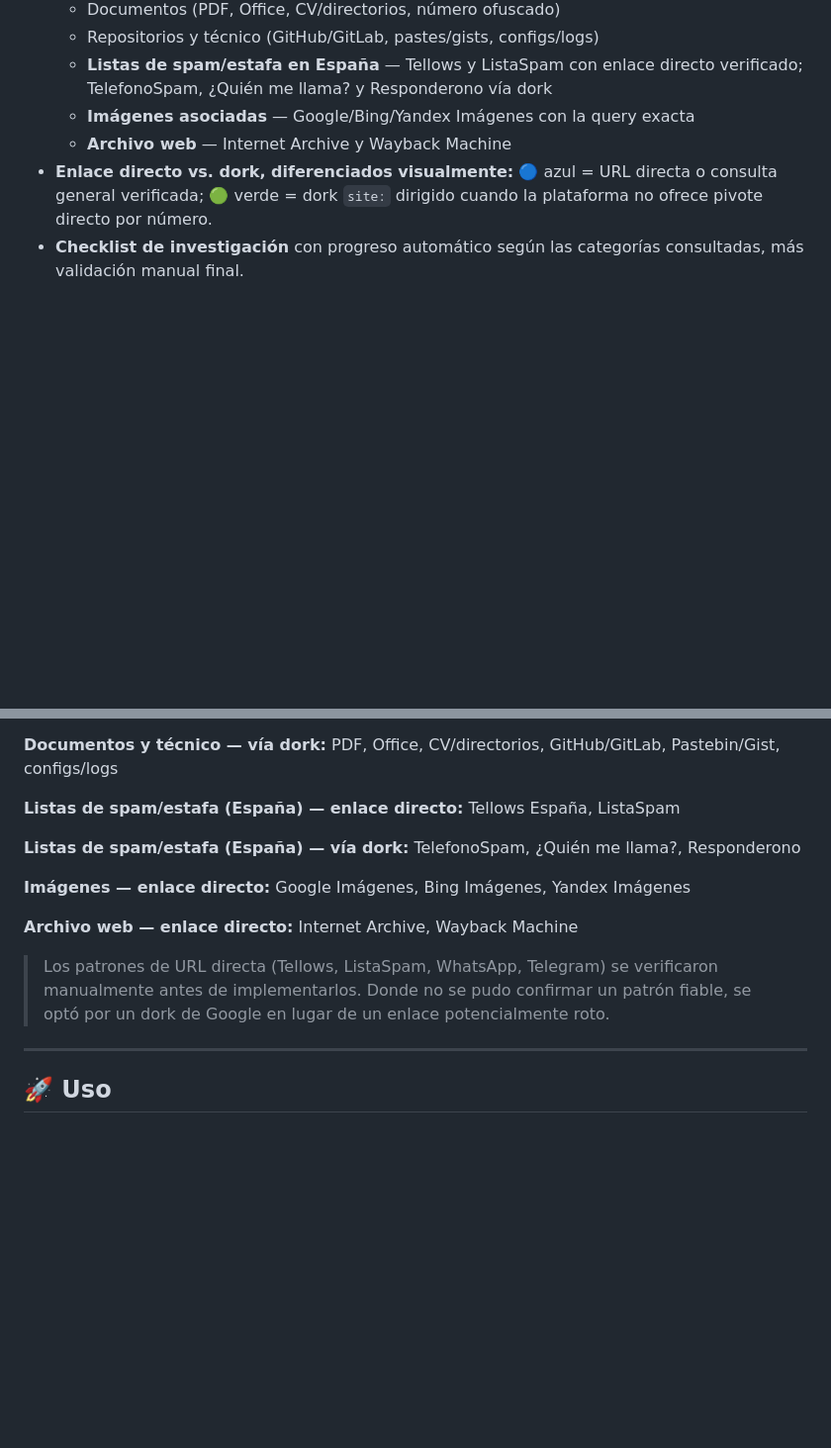
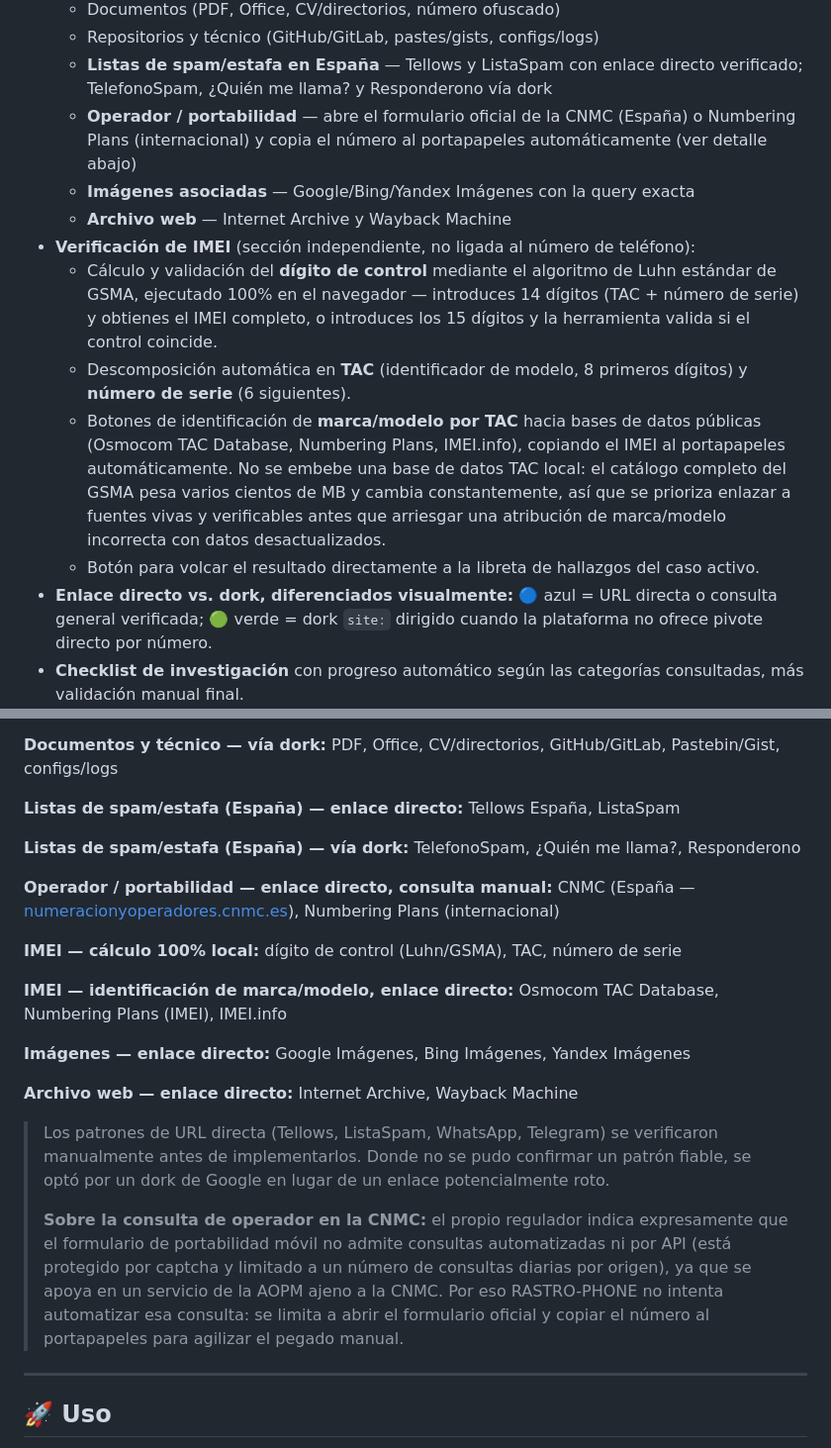
Before and after one commit to S3GAD3/rastro-phone, a Markdown page: README.md, 2 parts joined by grey strips. Shown at 99% size. Drawn GitHub-style; blank space fills up the shorter version.

```diff
--- a/README.md
+++ b/README.md
@@ -23,8 +23,14 @@ Tercera pieza del kit de ciberinteligencia junto a [RASTRO-GH](https://s3gad3.gi
   - Documentos (PDF, Office, CV/directorios, número ofuscado)
   - Repositorios y técnico (GitHub/GitLab, pastes/gists, configs/logs)
   - **Listas de spam/estafa en España** — Tellows y ListaSpam con enlace directo verificado; TelefonoSpam, ¿Quién me llama? y Responderono vía dork
+  - **Operador / portabilidad** — abre el formulario oficial de la CNMC (España) o Numbering Plans (internacional) y copia el número al portapapeles automáticamente (ver detalle abajo)
   - **Imágenes asociadas** — Google/Bing/Yandex Imágenes con la query exacta
   - **Archivo web** — Internet Archive y Wayback Machine
+- **Verificación de IMEI** (sección independiente, no ligada al número de teléfono):
+  - Cálculo y validación del **dígito de control** mediante el algoritmo de Luhn estándar de GSMA, ejecutado 100% en el navegador — introduces 14 dígitos (TAC + número de serie) y obtienes el IMEI completo, o introduces los 15 dígitos y la herramienta valida si el control coincide.
+  - Descomposición automática en **TAC** (identificador de modelo, 8 primeros dígitos) y **número de serie** (6 siguientes).
+  - Botones de identificación de **marca/modelo por TAC** hacia bases de datos públicas (Osmocom TAC Database, Numbering Plans, IMEI.info), copiando el IMEI al portapapeles automáticamente. No se embebe una base de datos TAC local: el catálogo completo del GSMA pesa varios cientos de MB y cambia constantemente, así que se prioriza enlazar a fuentes vivas y verificables antes que arriesgar una atribución de marca/modelo incorrecta con datos desactualizados.
+  - Botón para volcar el resultado directamente a la libreta de hallazgos del caso activo.
 - **Enlace directo vs. dork, diferenciados visualmente:** 🔵 azul = URL directa o consulta general verificada; 🟢 verde = dork `site:` dirigido cuando la plataforma no ofrece pivote directo por número.
 - **Checklist de investigación** con progreso automático según las categorías consultadas, más validación manual final.
 - **Libreta de hallazgos:** registro manual de URLs/referencias con fecha y observación, sin scraping ni descarga de contenido de terceros.
@@ -53,11 +59,21 @@ Tercera pieza del kit de ciberinteligencia junto a [RASTRO-GH](https://s3gad3.gi
 
 **Listas de spam/estafa (España) — vía dork:** TelefonoSpam, ¿Quién me llama?, Responderono
 
+**Operador / portabilidad — enlace directo, consulta manual:** CNMC (España — [numeracionyoperadores.cnmc.es](https://numeracionyoperadores.cnmc.es/portabilidad/movil)), Numbering Plans (internacional)
+
+**IMEI — cálculo 100% local:** dígito de control (Luhn/GSMA), TAC, número de serie
+
+**IMEI — identificación de marca/modelo, enlace directo:** Osmocom TAC Database, Numbering Plans (IMEI), IMEI.info
+
 **Imágenes — enlace directo:** Google Imágenes, Bing Imágenes, Yandex Imágenes
 
 **Archivo web — enlace directo:** Internet Archive, Wayback Machine
 
 > Los patrones de URL directa (Tellows, ListaSpam, WhatsApp, Telegram) se verificaron manualmente antes de implementarlos. Donde no se pudo confirmar un patrón fiable, se optó por un dork de Google en lugar de un enlace potencialmente roto.
+>
+> **Sobre la consulta de operador en la CNMC:** el propio regulador indica expresamente que el formulario de portabilidad móvil no admite consultas automatizadas ni por API (está protegido por captcha y limitado a un número de consultas diarias por origen), ya que se apoya en un servicio de la AOPM ajeno a la CNMC. Por eso RASTRO-PHONE no intenta automatizar esa consulta: se limita a abrir el formulario oficial y copiar el número al portapapeles para agilizar el pegado manual.
+
+
 
 ---
 
```
